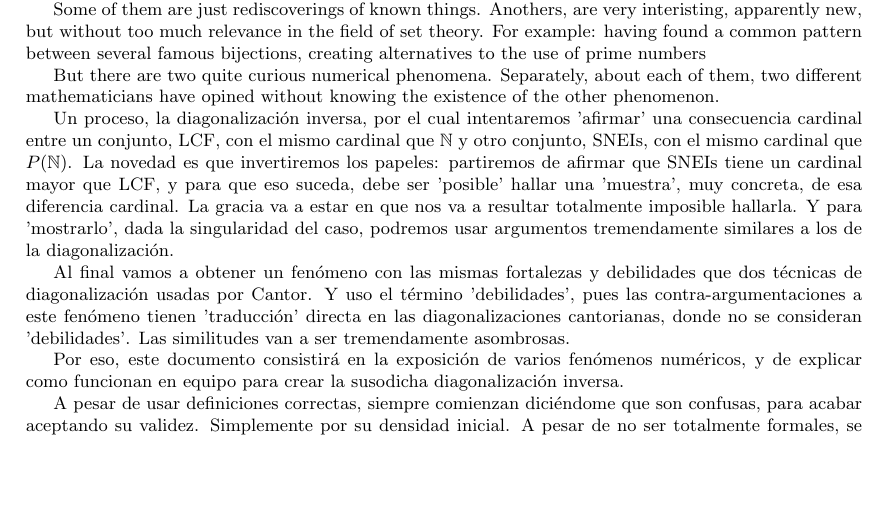
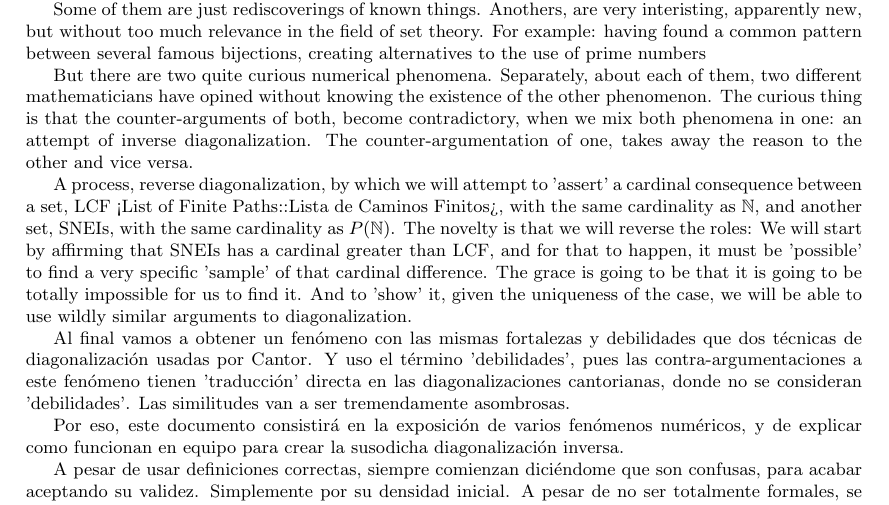
Before and after one commit to CLJAs/Docs_Latex, a LaTeX document (ESPANIOL-ENGLISH/English/ENG_Inverse_diagonalization.tex, which reads ESPANIOL-ENGLISH/English/CAPITULOS/ABSTRACT/ENG_abstract.tex): part of page 2 of 5, cut so that both start at the same text, the shorter picture padded with empty space. Compiled offline with pdfLaTeX.

Commit message:
txs auto checkin

```diff
--- a/ESPANIOL-ENGLISH/English/CAPITULOS/ABSTRACT/ENG_abstract.tex
+++ b/ESPANIOL-ENGLISH/English/CAPITULOS/ABSTRACT/ENG_abstract.tex
@@ -13,12 +10,13 @@
 
 	Some of them are just rediscoverings of known things. Anothers, are very interisting, apparently new, but without too much relevance in the field of set theory. For example: having found a common pattern between several famous bijections, creating alternatives to the use of prime numbers
 
-	%Pero hay dos fenómenos numéricos bastante curiosos. Por separado, sobre cada uno de ellos, han opinado dos matemáticos diferentes sin conocer la existencia del otro fenómeno. Lo curioso es que las contra-argumentaciones de ambos, se vuelven contradictorias, cuando mezclamos ambos fenómenos en uno: un intento de diagonalización inversa. La contra-argumentación de uno, le quita la razón al otro y %viceversa.
+	%Pero hay dos fenómenos numéricos bastante curiosos. Por separado, sobre cada uno de ellos, han opinado dos matemáticos diferentes sin conocer la existencia %del otro fenómeno. Lo curioso es que las contra-argumentaciones de ambos, se vuelven contradictorias, cuando mezclamos ambos fenómenos en uno: un intento %de diagonalización inversa. La contra-argumentación de uno, le quita la razón al otro y viceversa.
 
-	But there are two quite curious numerical phenomena. Separately, about each of them, two different mathematicians have opined without knowing the existence of the other phenomenon.
+	But there are two quite curious numerical phenomena. Separately, about each of them, two different mathematicians have opined without knowing the existence of the other phenomenon. The curious thing is that the counter-arguments of both, become contradictory, when we mix both phenomena in one: an attempt of inverse diagonalization. The counter-argumentation of one, takes away the reason to the other and vice versa.
 
-	Un proceso, la diagonalización inversa, por el cual intentaremos 'afirmar' una consecuencia cardinal entre un conjunto, LCF, con el mismo cardinal que $\mathbb{N}$ y otro conjunto, SNEIs, con el mismo cardinal que $P(\mathbb{N})$. La novedad es que invertiremos los papeles: partiremos de afirmar que SNEIs tiene un cardinal mayor que LCF, y para que eso suceda, debe ser 'posible' hallar una 'muestra', muy concreta, de esa diferencia cardinal. La gracia va a estar en que nos va a resultar totalmente imposible hallarla. Y para 'mostrarlo', dada la singularidad del caso, podremos usar argumentos tremendamente similares a los de la diagonalización.
+	%Un proceso, la diagonalización inversa, por el cual intentaremos 'afirmar' una consecuencia cardinal entre un conjunto, LCF, con el mismo cardinal que %$\mathbb{N}$ y otro conjunto, SNEIs, con el mismo cardinal que $P(\mathbb{N})$. La novedad es que invertiremos los papeles: partiremos de afirmar que SNEIs %tiene un cardinal mayor que LCF, y para que eso suceda, debe ser 'posible' hallar una 'muestra', muy concreta, de esa diferencia cardinal. La gracia va a %estar en que nos va a resultar totalmente imposible hallarla. Y para 'mostrarlo', dada la singularidad del caso, podremos usar argumentos tremendamente %similares a los de la diagonalización.
 
+	A process, reverse diagonalization, by which we will attempt to 'assert' a cardinal consequence between a set, LCF <List of Finite Paths::Lista de Caminos Finitos>, with the same cardinality as $\mathbb{N}$, and another set, SNEIs, with the same cardinality as $P(\mathbb{N})$. The novelty is that we will reverse the roles: We will start by affirming that SNEIs has a cardinal greater than LCF, and for that to happen, it must be 'possible' to find a very specific 'sample' of that cardinal difference. The grace is going to be that it is going to be totally impossible for us to find it. And to 'show' it, given the uniqueness of the case, we will be able to use wildly similar arguments to diagonalization.
 
 	Al final vamos a obtener un fenómeno con las mismas fortalezas y debilidades que dos técnicas de diagonalización usadas por Cantor. Y uso el término 'debilidades', pues las contra-argumentaciones a este fenómeno tienen 'traducción' directa en las diagonalizaciones cantorianas, donde no se consideran 'debilidades'. Las similitudes van a ser tremendamente asombrosas.
 
```
Also changed, not shown: ESPANIOL-ENGLISH/English/CAPITULOS/ABSTRACT/ENG_abstract.tex (3 more changed lines).
